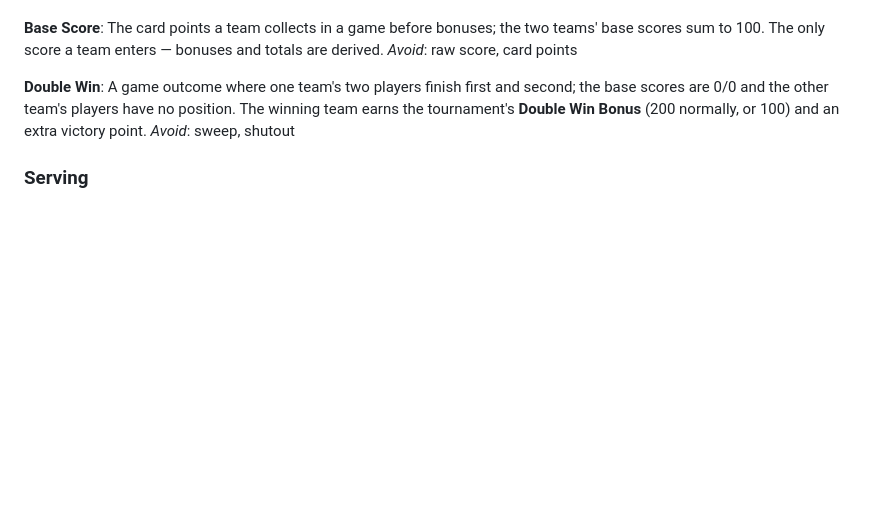
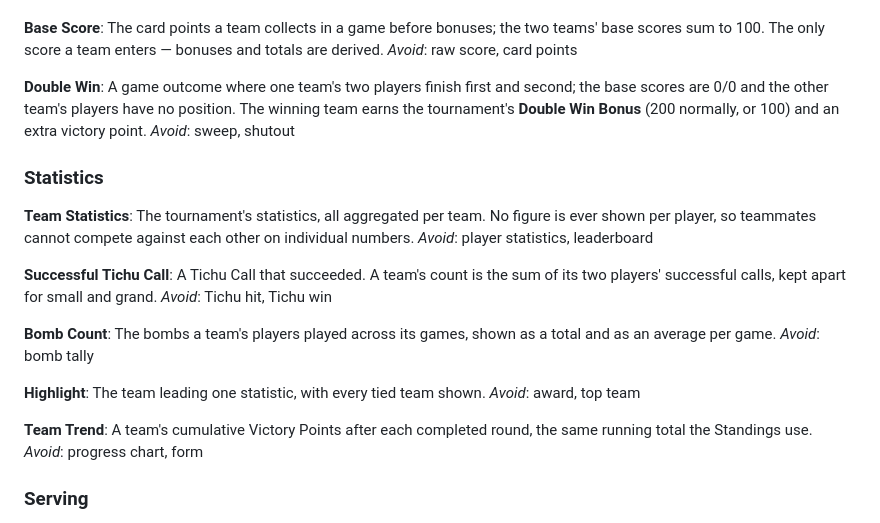
Before and after one commit to polarode/tichu-turnier, a Markdown page: GLOSSARY.md, the part around the change. GitHub-like rendering; blank space fills up the shorter version.

Commit message:
docs(plan): record team-only statistics design
Statistics are aggregated per team only, so teammates cannot compete
against each other on individual numbers. Add the statistics glossary
terms and ADR 0009 that records the decision.

refs #121

Co-Authored-By: Claude Haiku 5.5 <noreply@anthropic.com>

```diff
--- a/GLOSSARY.md
+++ b/GLOSSARY.md
@@ -212,6 +212,32 @@ are 0/0 and the other team's players have no position. The winning team earns th
 tournament's **Double Win Bonus** (200 normally, or 100) and an extra victory point.
 _Avoid_: sweep, shutout
 
+### Statistics
+
+**Team Statistics**:
+The tournament's statistics, all aggregated per team. No figure is ever shown per
+player, so teammates cannot compete against each other on individual numbers.
+_Avoid_: player statistics, leaderboard
+
+**Successful Tichu Call**:
+A Tichu Call that succeeded. A team's count is the sum of its two players' successful
+calls, kept apart for small and grand.
+_Avoid_: Tichu hit, Tichu win
+
+**Bomb Count**:
+The bombs a team's players played across its games, shown as a total and as an
+average per game.
+_Avoid_: bomb tally
+
+**Highlight**:
+The team leading one statistic, with every tied team shown.
+_Avoid_: award, top team
+
+**Team Trend**:
+A team's cumulative Victory Points after each completed round, the same running total
+the Standings use.
+_Avoid_: progress chart, form
+
 ### Serving
 
 **SPA Fallback**:
```
Also changed, not shown: docs/adr/0009-statistics-are-team-only.md (added, +17 -0 lines).
